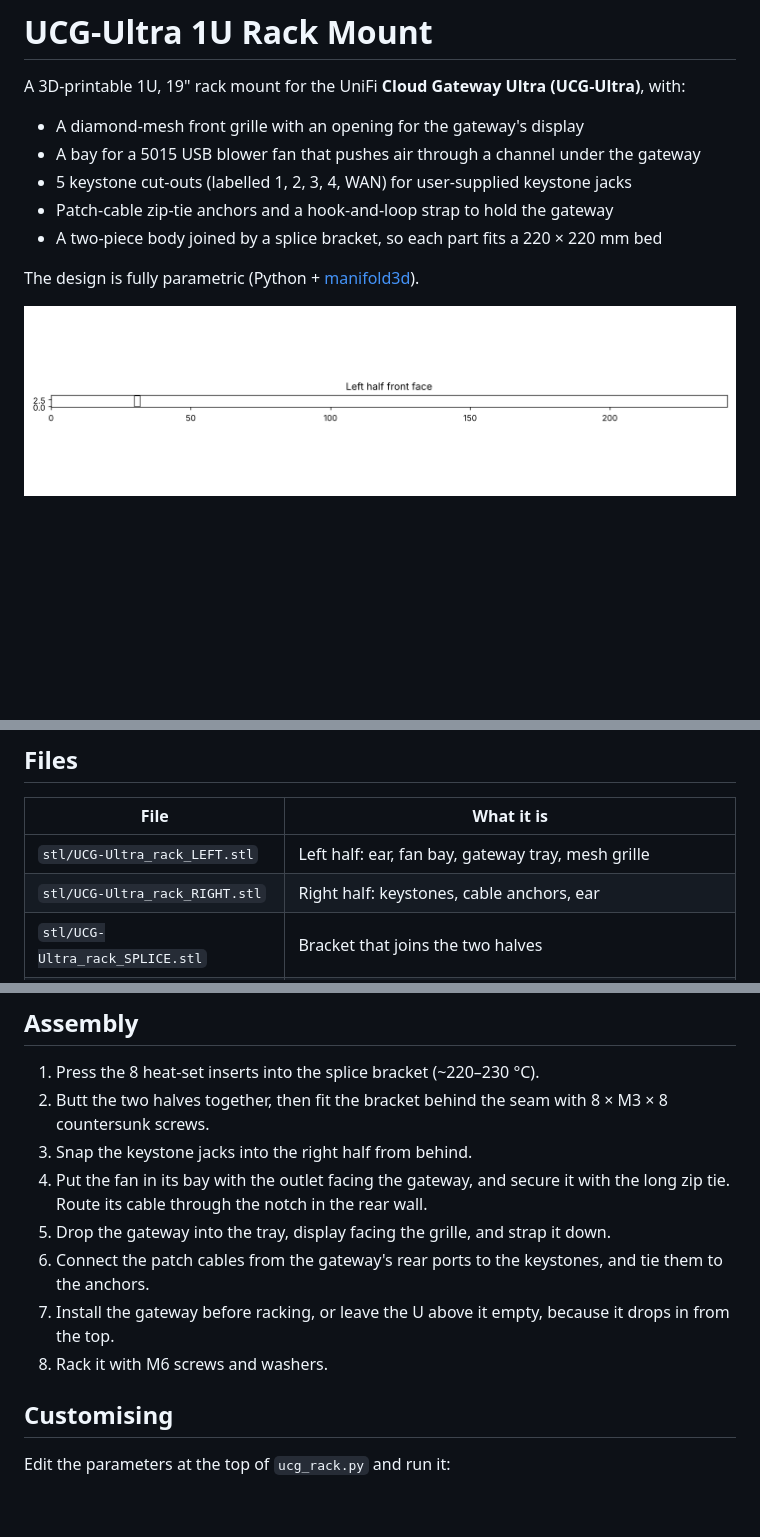
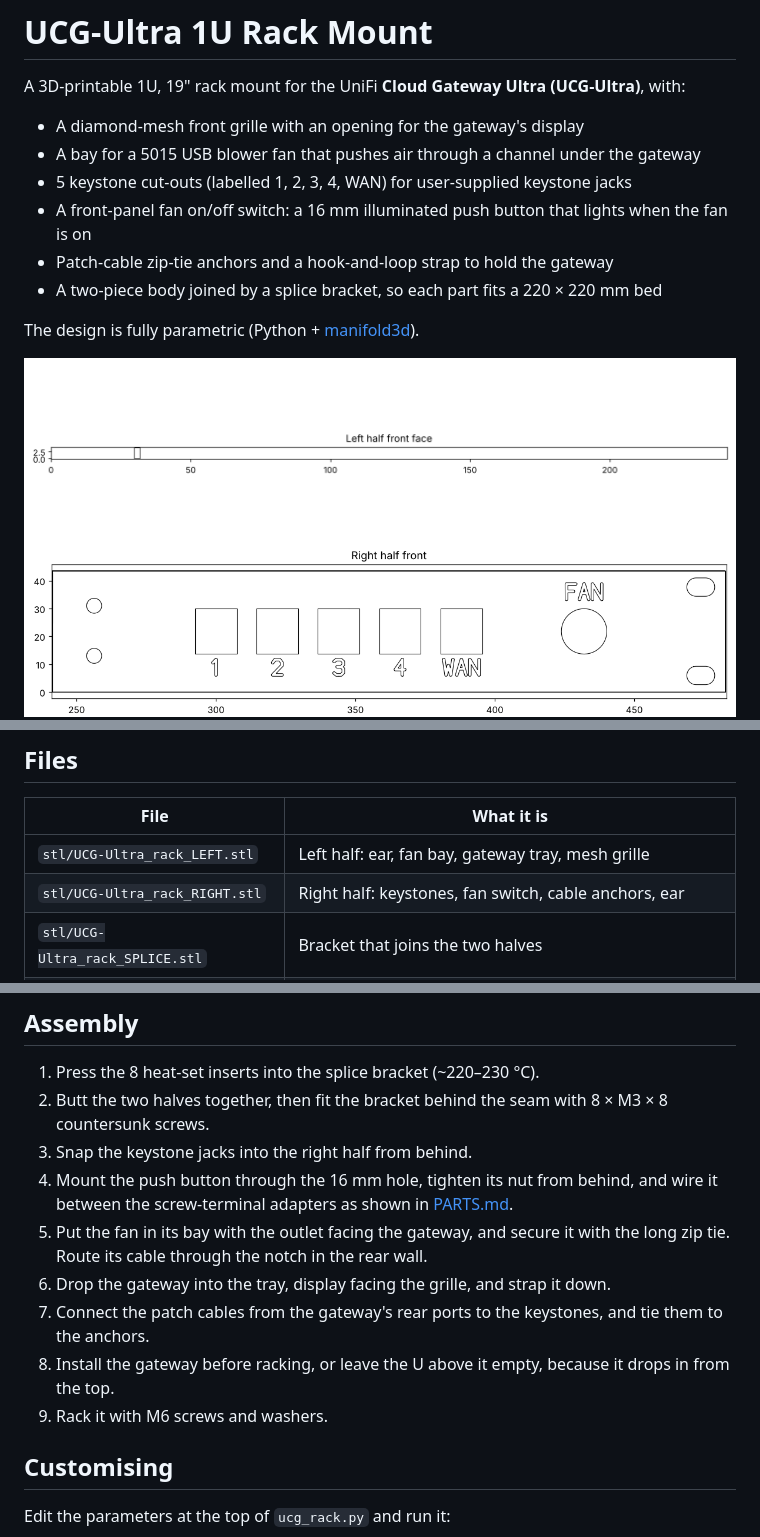
Before and after one commit to EddieOhlson/ucg-ultra-rack-mount, a Markdown page: README.md, 3 parts joined by grey strips. GitHub-like rendering; pictures changed too: docs/right_half.png (added); blank space fills up the shorter version.

Commit message:
Add front-panel fan on/off switch (16 mm illuminated push button)
Co-Authored-By: Claude Opus 5.5 <noreply@anthropic.com>
Claude-Session: https://claude.ai/code/session_017XzmeVPShyJgRuAWq8fDGn

```diff
--- a/README.md
+++ b/README.md
@@ -5,12 +5,14 @@ A 3D-printable 1U, 19" rack mount for the UniFi **Cloud Gateway Ultra (UCG-Ultra
 - A diamond-mesh front grille with an opening for the gateway's display
 - A bay for a 5015 USB blower fan that pushes air through a channel under the gateway
 - 5 keystone cut-outs (labelled 1, 2, 3, 4, WAN) for user-supplied keystone jacks
+- A front-panel fan on/off switch: a 16 mm illuminated push button that lights when the fan is on
 - Patch-cable zip-tie anchors and a hook-and-loop strap to hold the gateway
 - A two-piece body joined by a splice bracket, so each part fits a 220 × 220 mm bed
 
 The design is fully parametric (Python + [manifold3d](https://github.com/elalish/manifold)).
 
 ![Front grille](docs/front_grille.png)
+![Right half](docs/right_half.png)
 ![Sections](docs/sections.png)
 
 ## Files
@@ -18,7 +20,7 @@ The design is fully parametric (Python + [manifold3d](https://github.com/elalish
 | File | What it is |
 |---|---|
 | `stl/UCG-Ultra_rack_LEFT.stl` | Left half: ear, fan bay, gateway tray, mesh grille |
-| `stl/UCG-Ultra_rack_RIGHT.stl` | Right half: keystones, cable anchors, ear |
+| `stl/UCG-Ultra_rack_RIGHT.stl` | Right half: keystones, fan switch, cable anchors, ear |
 | `stl/UCG-Ultra_rack_SPLICE.stl` | Bracket that joins the two halves |
 | `ucg_rack.py` | Parametric source; re-run to regenerate the STLs into `out/` |
 | `docs/render_sections.py` | Draws section views for checking changes |
@@ -74,11 +78,12 @@ Before the full print, test-print a small slice with the display opening and one
 1. Press the 8 heat-set inserts into the splice bracket (~220–230 °C).
 2. Butt the two halves together, then fit the bracket behind the seam with 8 × M3 × 8 countersunk screws.
 3. Snap the keystone jacks into the right half from behind.
-4. Put the fan in its bay with the outlet facing the gateway, and secure it with the long zip tie. Route its cable through the notch in the rear wall.
-5. Drop the gateway into the tray, display facing the grille, and strap it down.
-6. Connect the patch cables from the gateway's rear ports to the keystones, and tie them to the anchors.
-7. Install the gateway before racking, or leave the U above it empty, because it drops in from the top.
-8. Rack it with M6 screws and washers.
+4. Mount the push button through the 16 mm hole, tighten its nut from behind, and wire it between the screw-terminal adapters as shown in [PARTS.md](PARTS.md#wiring-the-fan-switch).
+5. Put the fan in its bay with the outlet facing the gateway, and secure it with the long zip tie. Route its cable through the notch in the rear wall.
+6. Drop the gateway into the tray, display facing the grille, and strap it down.
+7. Connect the patch cables from the gateway's rear ports to the keystones, and tie them to the anchors.
+8. Install the gateway before racking, or leave the U above it empty, because it drops in from the top.
+9. Rack it with M6 screws and washers.
 
 ## Customising
 
```
Also changed, not shown: other parts of README.md (+4 -1 lines), PARTS.md (+16 -1 lines), 3 other files.
